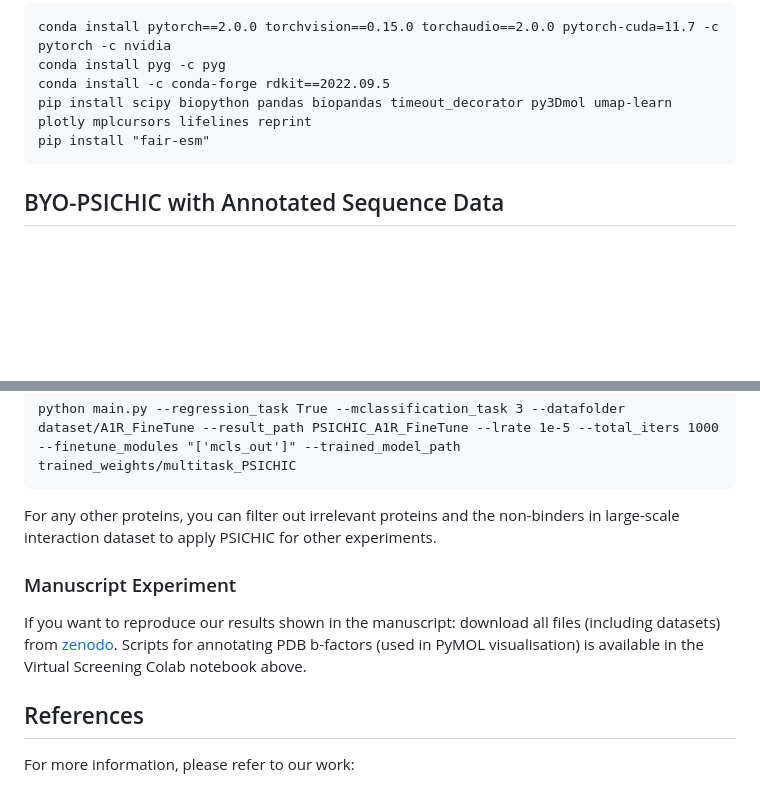
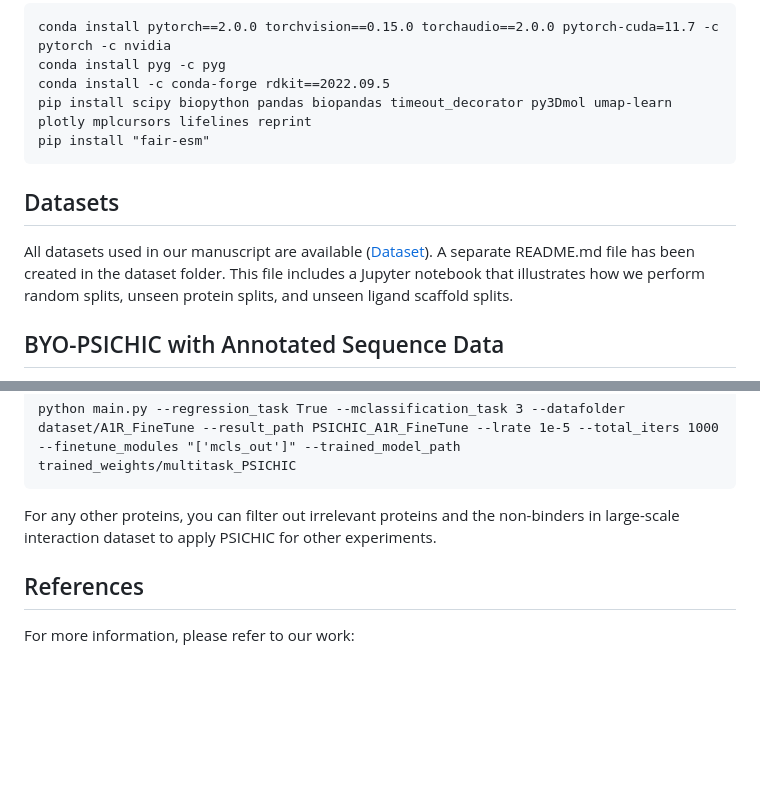
Before and after one commit to Huang-lab/TRACE-Kin, a Markdown page: README.md, 2 parts joined by grey strips. GitHub-like rendering; blank space fills up the shorter version.

````diff
--- a/README.md
+++ b/README.md
@@ -36,6 +36,8 @@ pip install scipy biopython pandas biopandas timeout_decorator py3Dmol umap-lear
 pip install "fair-esm"
 ```
 
+## Datasets
+All datasets used in our manuscript are available ([Dataset](https://drive.google.com/drive/folders/1ZRpnwXtllCP89hjhfDuPivBlarBIXnmu?usp=sharing)). A separate README.md file has been created in the dataset folder. This file includes a Jupyter notebook that illustrates how we perform random splits, unseen protein splits, and unseen ligand scaffold splits.
 ## BYO-PSICHIC with Annotated Sequence Data
 
 Create a train, valid and test csv file in a datafolder (for examples, see the dataset folder). The datafolder should contain at least a train.csv and test.csv file. Depending on your annotated labels, you want to use ``--regression_task True`` if it is a continuous value label (e.g., binding affinity), ``--classification_task True`` if it is a binary class label (e.g., presence of interaction) and ``--mclassification_task C`` where C represents the number of classes in your multiclass labels (e.g., 3 if you are using our protein-ligand functional response dataset). Note, you can have a dataset with multiple label types and we will train PSICHIC on predicting multiple protein-ligand interaction properties (see PSICHIC-MultiTask below)
@@ -62,10 +64,6 @@ python main.py --regression_task True --mclassification_task 3 --datafolder data
 
 For any other proteins, you can filter out irrelevant proteins and the non-binders in large-scale interaction dataset to apply PSICHIC for other experiments.
 
-### Manuscript Experiment
-If you want to reproduce our results shown in the manuscript: download all files (including datasets) from [zenodo](https://zenodo.org/record/8347859). Scripts for annotating PDB b-factors (used in PyMOL visualisation) is available in the Virtual Screening Colab notebook above.
-
-
 ## References
 
 For more information, please refer to our work:
````
